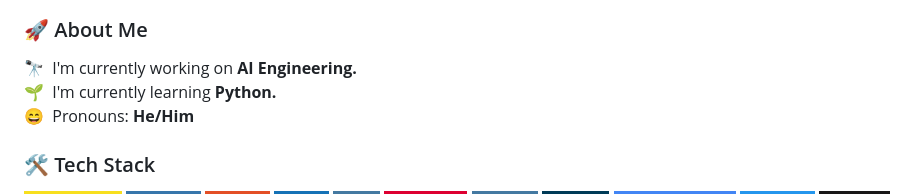
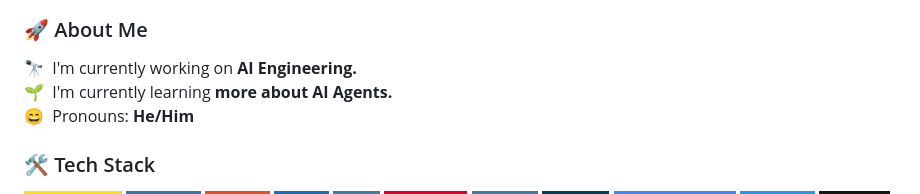
Before and after one commit to mattfromseattle/mattfromseattle, a Markdown page: README.md, the part around the change. Drawn GitHub-style; badges without logos.

Commit message:
Update learning focus to AI Agents

```diff
--- a/README.md
+++ b/README.md
@@ -7,7 +7,7 @@
 ### 🚀 About Me
 
 🔭 &nbsp;I'm currently working on **AI Engineering.**
-🌱 &nbsp;I'm currently learning **Python.**
+🌱 &nbsp;I'm currently learning **more about AI Agents.**
 😄 &nbsp;Pronouns: **He/Him**
 
 ### 🛠️ Tech Stack
```
